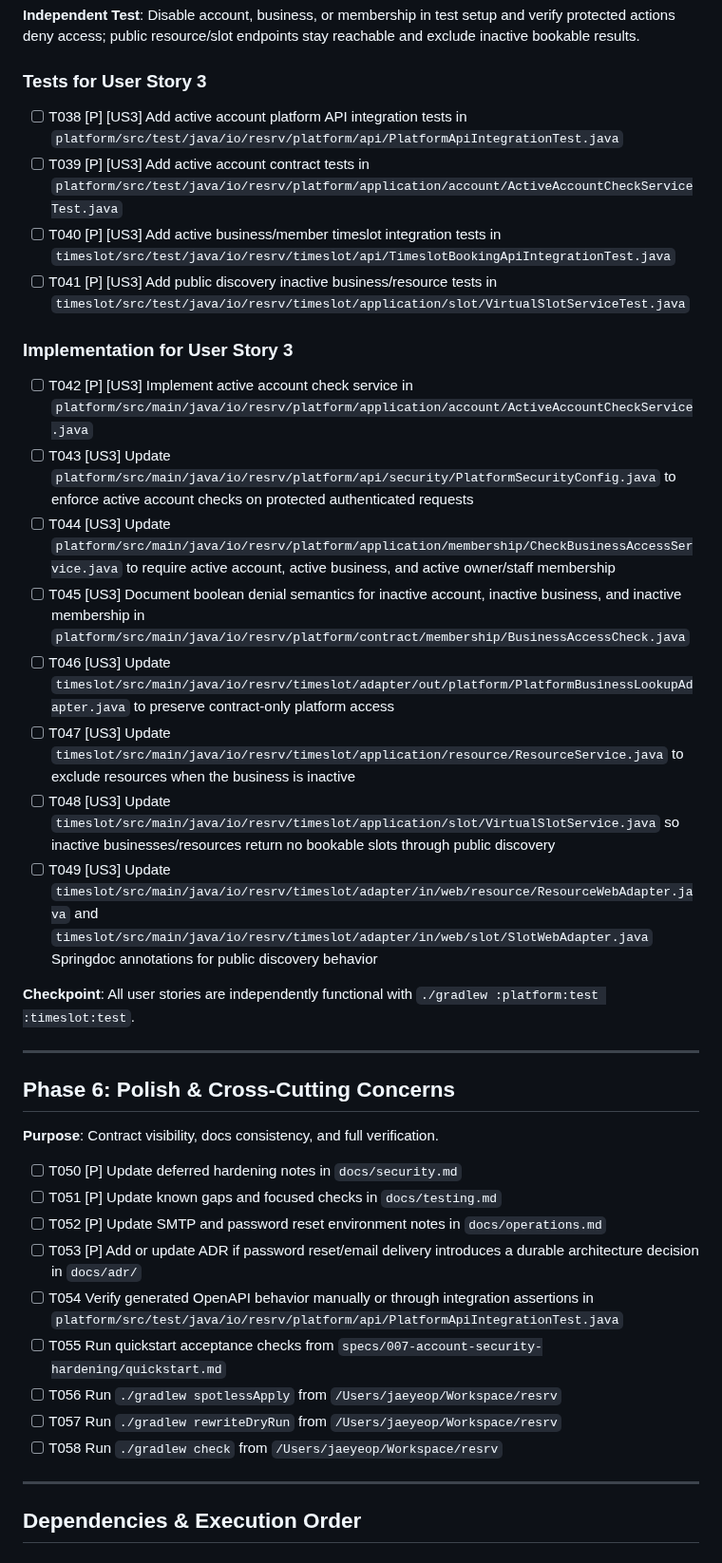
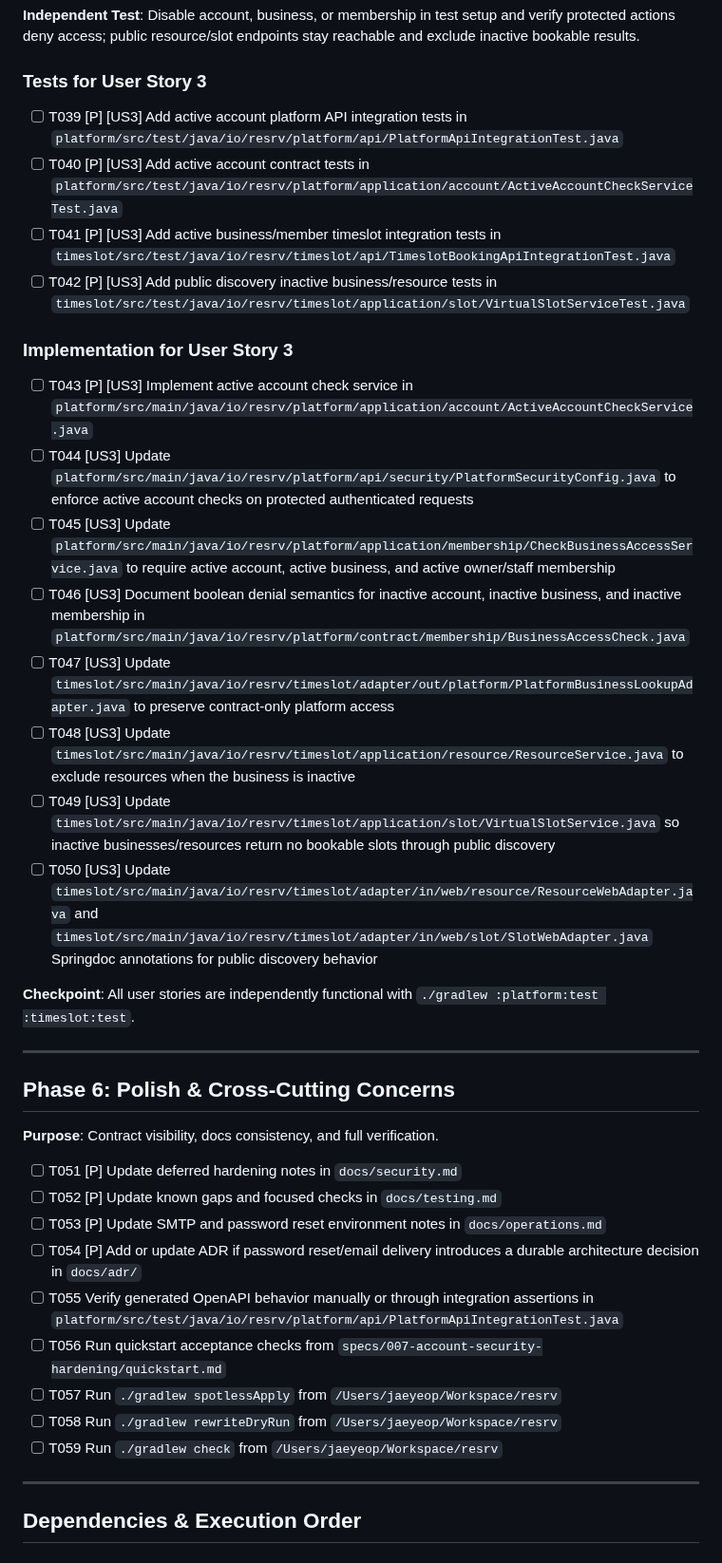
Before and after one commit to jaeyeopme/resrv, a Markdown page: specs/007-account-security-hardening/tasks.md, the part around one of its changes. Shown at 95% size. Rendered like a GitHub page.

Commit message:
docs(spec): tighten hardening tasks

```diff
--- a/specs/007-account-security-hardening/tasks.md
+++ b/specs/007-account-security-hardening/tasks.md
@@ -108,21 +109,21 @@
 
 ### Tests for User Story 3
 
-- [ ] T038 [P] [US3] Add active account platform API integration tests in `platform/src/test/java/io/resrv/platform/api/PlatformApiIntegrationTest.java`
-- [ ] T039 [P] [US3] Add active account contract tests in `platform/src/test/java/io/resrv/platform/application/account/ActiveAccountCheckServiceTest.java`
-- [ ] T040 [P] [US3] Add active business/member timeslot integration tests in `timeslot/src/test/java/io/resrv/timeslot/api/TimeslotBookingApiIntegrationTest.java`
-- [ ] T041 [P] [US3] Add public discovery inactive business/resource tests in `timeslot/src/test/java/io/resrv/timeslot/application/slot/VirtualSlotServiceTest.java`
+- [ ] T039 [P] [US3] Add active account platform API integration tests in `platform/src/test/java/io/resrv/platform/api/PlatformApiIntegrationTest.java`
+- [ ] T040 [P] [US3] Add active account contract tests in `platform/src/test/java/io/resrv/platform/application/account/ActiveAccountCheckServiceTest.java`
+- [ ] T041 [P] [US3] Add active business/member timeslot integration tests in `timeslot/src/test/java/io/resrv/timeslot/api/TimeslotBookingApiIntegrationTest.java`
+- [ ] T042 [P] [US3] Add public discovery inactive business/resource tests in `timeslot/src/test/java/io/resrv/timeslot/application/slot/VirtualSlotServiceTest.java`
 
 ### Implementation for User Story 3
 
-- [ ] T042 [P] [US3] Implement active account check service in `platform/src/main/java/io/resrv/platform/application/account/ActiveAccountCheckService.java`
-- [ ] T043 [US3] Update `platform/src/main/java/io/resrv/platform/api/security/PlatformSecurityConfig.java` to enforce active account checks on protected authenticated requests
-- [ ] T044 [US3] Update `platform/src/main/java/io/resrv/platform/application/membership/CheckBusinessAccessService.java` to require active account, active business, and active owner/staff membership
-- [ ] T045 [US3] Document boolean denial semantics for inactive account, inactive business, and inactive membership in `platform/src/main/java/io/resrv/platform/contract/membership/BusinessAccessCheck.java`
-- [ ] T046 [US3] Update `timeslot/src/main/java/io/resrv/timeslot/adapter/out/platform/PlatformBusinessLookupAdapter.java` to preserve contract-only platform access
-- [ ] T047 [US3] Update `timeslot/src/main/java/io/resrv/timeslot/application/resource/ResourceService.java` to exclude resources when the business is inactive
-- [ ] T048 [US3] Update `timeslot/src/main/java/io/resrv/timeslot/application/slot/VirtualSlotService.java` so inactive businesses/resources return no bookable slots through public discovery
-- [ ] T049 [US3] Update `timeslot/src/main/java/io/resrv/timeslot/adapter/in/web/resource/ResourceWebAdapter.java` and `timeslot/src/main/java/io/resrv/timeslot/adapter/in/web/slot/SlotWebAdapter.java` Springdoc annotations for public discovery behavior
+- [ ] T043 [P] [US3] Implement active account check service in `platform/src/main/java/io/resrv/platform/application/account/ActiveAccountCheckService.java`
+- [ ] T044 [US3] Update `platform/src/main/java/io/resrv/platform/api/security/PlatformSecurityConfig.java` to enforce active account checks on protected authenticated requests
+- [ ] T045 [US3] Update `platform/src/main/java/io/resrv/platform/application/membership/CheckBusinessAccessService.java` to require active account, active business, and active owner/staff membership
+- [ ] T046 [US3] Document boolean denial semantics for inactive account, inactive business, and inactive membership in `platform/src/main/java/io/resrv/platform/contract/membership/BusinessAccessCheck.java`
+- [ ] T047 [US3] Update `timeslot/src/main/java/io/resrv/timeslot/adapter/out/platform/PlatformBusinessLookupAdapter.java` to preserve contract-only platform access
+- [ ] T048 [US3] Update `timeslot/src/main/java/io/resrv/timeslot/application/resource/ResourceService.java` to exclude resources when the business is inactive
+- [ ] T049 [US3] Update `timeslot/src/main/java/io/resrv/timeslot/application/slot/VirtualSlotService.java` so inactive businesses/resources return no bookable slots through public discovery
+- [ ] T050 [US3] Update `timeslot/src/main/java/io/resrv/timeslot/adapter/in/web/resource/ResourceWebAdapter.java` and `timeslot/src/main/java/io/resrv/timeslot/adapter/in/web/slot/SlotWebAdapter.java` Springdoc annotations for public discovery behavior
 
 **Checkpoint**: All user stories are independently functional with `./gradlew :platform:test :timeslot:test`.
 
@@ -132,15 +133,15 @@
 
 **Purpose**: Contract visibility, docs consistency, and full verification.
 
-- [ ] T050 [P] Update deferred hardening notes in `docs/security.md`
-- [ ] T051 [P] Update known gaps and focused checks in `docs/testing.md`
-- [ ] T052 [P] Update SMTP and password reset environment notes in `docs/operations.md`
-- [ ] T053 [P] Add or update ADR if password reset/email delivery introduces a durable architecture decision in `docs/adr/`
-- [ ] T054 Verify generated OpenAPI behavior manually or through integration assertions in `platform/src/test/java/io/resrv/platform/api/PlatformApiIntegrationTest.java`
-- [ ] T055 Run quickstart acceptance checks from `specs/007-account-security-hardening/quickstart.md`
-- [ ] T056 Run `./gradlew spotlessApply` from `/Users/jaeyeop/Workspace/resrv`
-- [ ] T057 Run `./gradlew rewriteDryRun` from `/Users/jaeyeop/Workspace/resrv`
-- [ ] T058 Run `./gradlew check` from `/Users/jaeyeop/Workspace/resrv`
+- [ ] T051 [P] Update deferred hardening notes in `docs/security.md`
+- [ ] T052 [P] Update known gaps and focused checks in `docs/testing.md`
+- [ ] T053 [P] Update SMTP and password reset environment notes in `docs/operations.md`
+- [ ] T054 [P] Add or update ADR if password reset/email delivery introduces a durable architecture decision in `docs/adr/`
+- [ ] T055 Verify generated OpenAPI behavior manually or through integration assertions in `platform/src/test/java/io/resrv/platform/api/PlatformApiIntegrationTest.java`
+- [ ] T056 Run quickstart acceptance checks from `specs/007-account-security-hardening/quickstart.md`
+- [ ] T057 Run `./gradlew spotlessApply` from `/Users/jaeyeop/Workspace/resrv`
+- [ ] T058 Run `./gradlew rewriteDryRun` from `/Users/jaeyeop/Workspace/resrv`
+- [ ] T059 Run `./gradlew check` from `/Users/jaeyeop/Workspace/resrv`
 
 ---
 
```
Also changed, not shown: other parts of specs/007-account-security-hardening/tasks.md (+14 -14 lines), specs/007-account-security-hardening/data-model.md (+2 -2 lines), specs/007-account-security-hardening/spec.md (+21 -21 lines).
